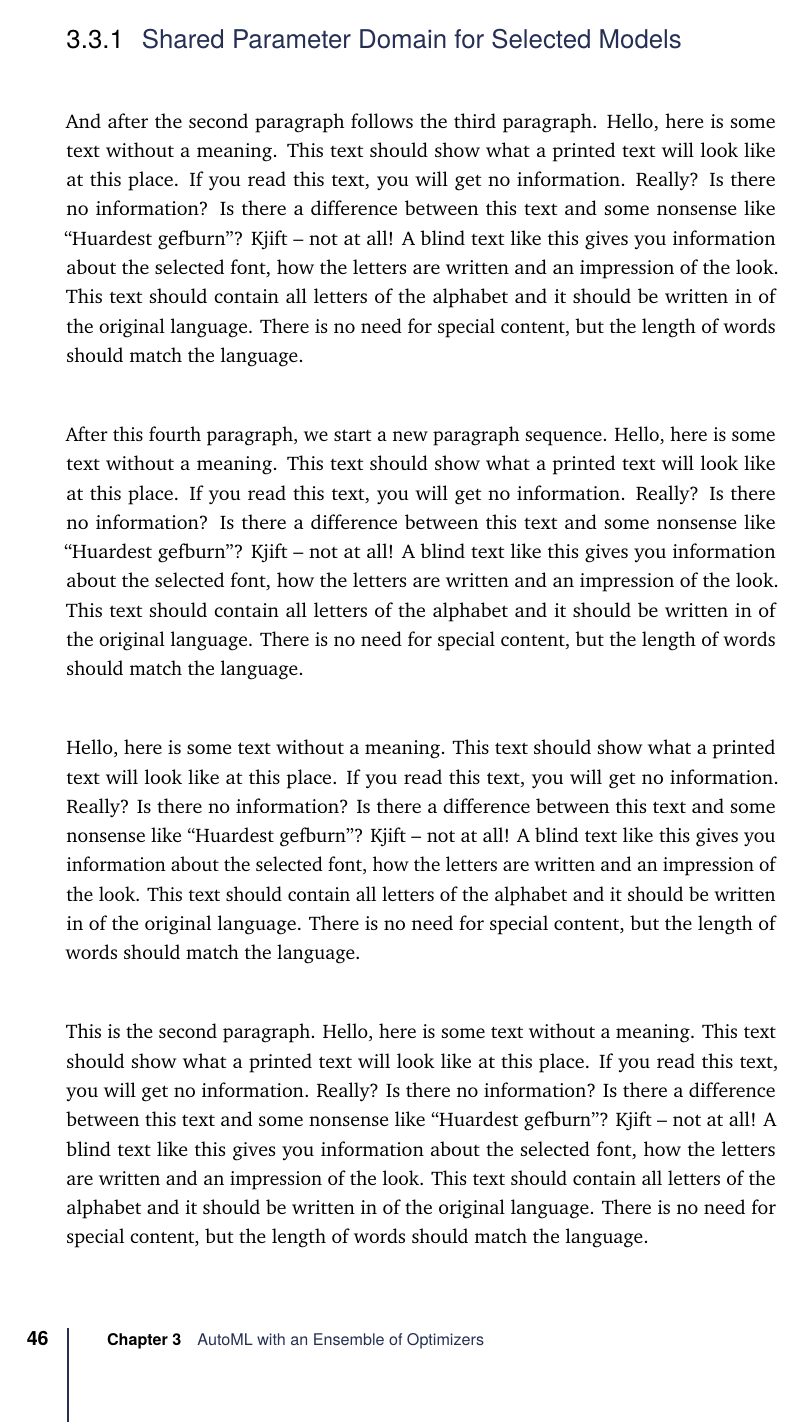
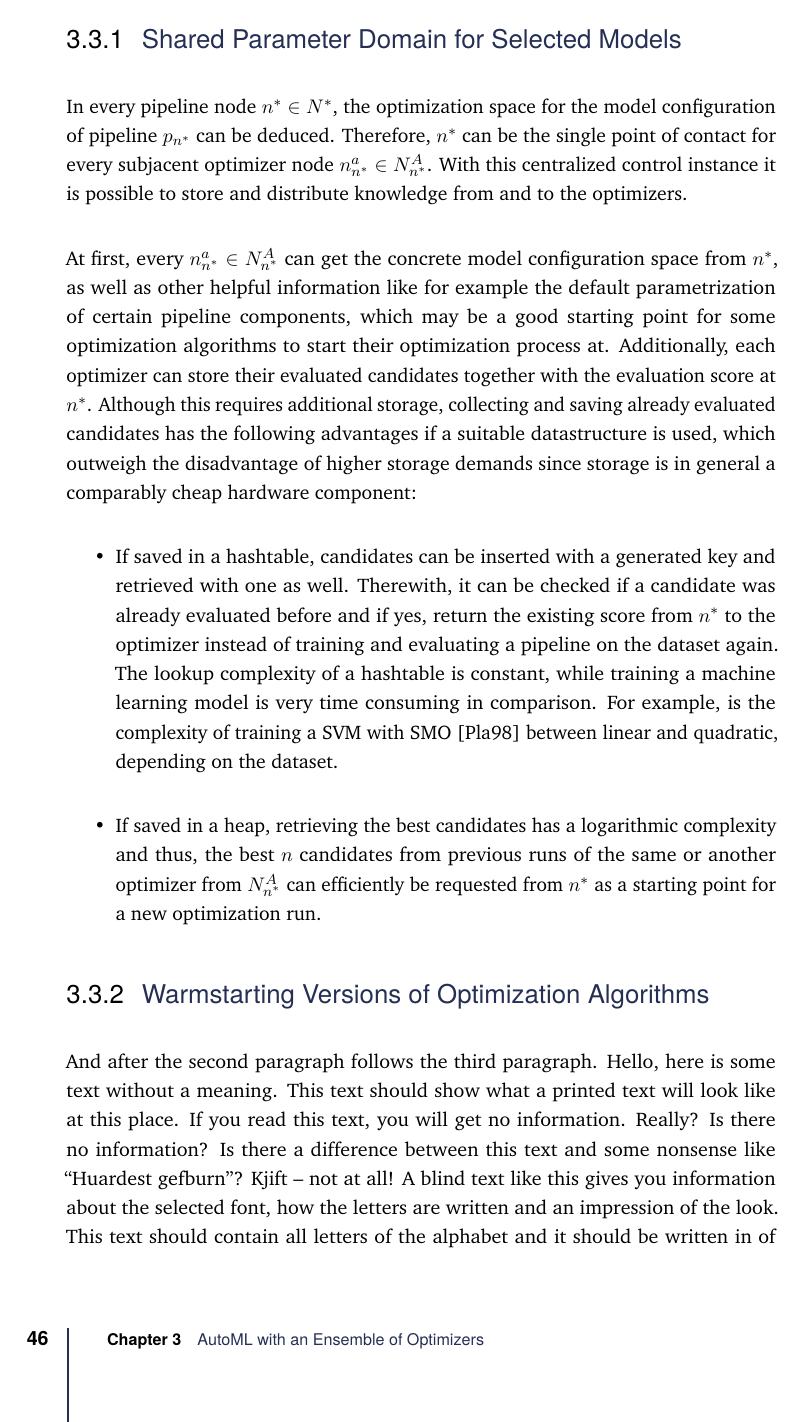
Before and after one commit to Berberer/master-thesis, a LaTeX thesis (main.tex, which reads content/chapter-3-approach.tex): page 56 of 90. Compiled offline with pdfLaTeX.

Commit message:
added shared parameter domain section

```diff
--- a/content/chapter-3-approach.tex
+++ b/content/chapter-3-approach.tex
@@ -252,8 +252,19 @@ At first, it is explained in the following how previous candidate evaluations of
 
 \subsection{Shared Parameter Domain for Selected Models}
 \label{sec:appraoch:configuration:parameter}
+In every pipeline node $n^* \in N^*$, the optimization space for the model configuration of pipeline $p_{n^*}$ can be deduced.
+Therefore, $n^*$ can be the single point of contact for every subjacent optimizer node $n^{a}_{n^*} \in N^A_{n^*}$.
+With this centralized control instance it is possible to store and distribute knowledge from and to the optimizers.
 
-\Blindtext
+At first, every $n^{a}_{n^*} \in N^A_{n^*}$ can get the concrete model configuration space from $n^*$, as well as other helpful information like for example the default parametrization of certain pipeline components, which may be a good starting point for some optimization algorithms to start their optimization process at.
+Additionally, each optimizer can store their evaluated candidates together with the evaluation score at $n^*$.
+Although this requires additional storage, collecting and saving already evaluated candidates has the following advantages if a suitable datastructure is used, which outweigh the disadvantage of higher storage demands since storage is in general a comparably cheap hardware component:
+\begin{itemize}
+    \item If saved in a hashtable, candidates can be inserted with a generated key and retrieved with one as well. Therewith, it can be checked if a candidate was already evaluated before and if yes, return the existing score from $n^*$ to the optimizer instead of training and evaluating a pipeline on the dataset again.
+    The lookup complexity of a hashtable is constant, while training a machine learning model is very time consuming in comparison.
+    For example, is the complexity of training a SVM with SMO~\cite{Platt-SMO} between linear and quadratic, depending on the dataset.
+    \item If saved in a heap, retrieving the best candidates has a logarithmic complexity and thus, the best $n$ candidates from previous runs of the same or another optimizer from $N^A_{n^*}$ can efficiently be requested from $n^*$ as a starting point for a new optimization run.
+\end{itemize}
 
 \subsection{Warmstarting Versions of Optimization Algorithms}
 \label{sec:appraoch:configuration:warmstart}
```
Also changed, not shown: bib-refs.bib (+15 -0 lines).
